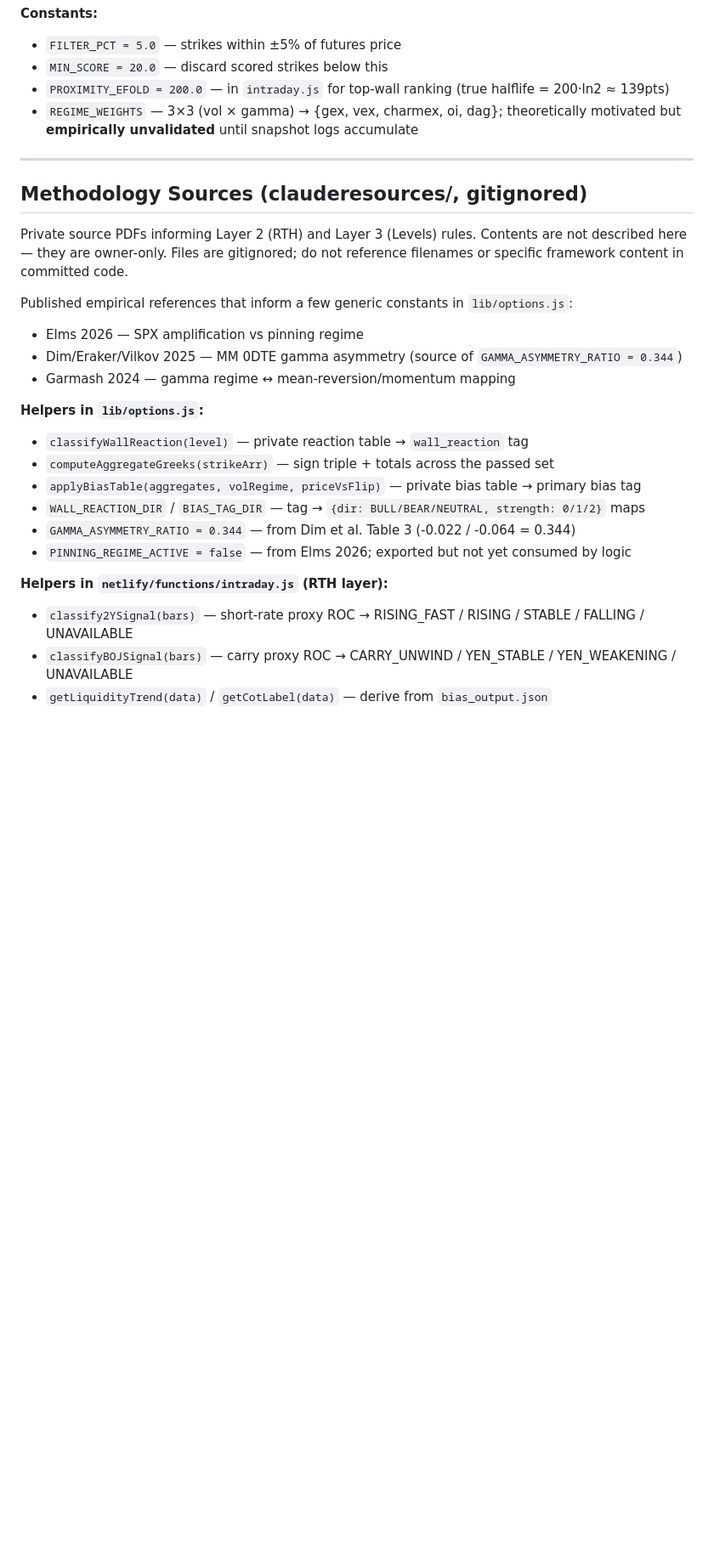
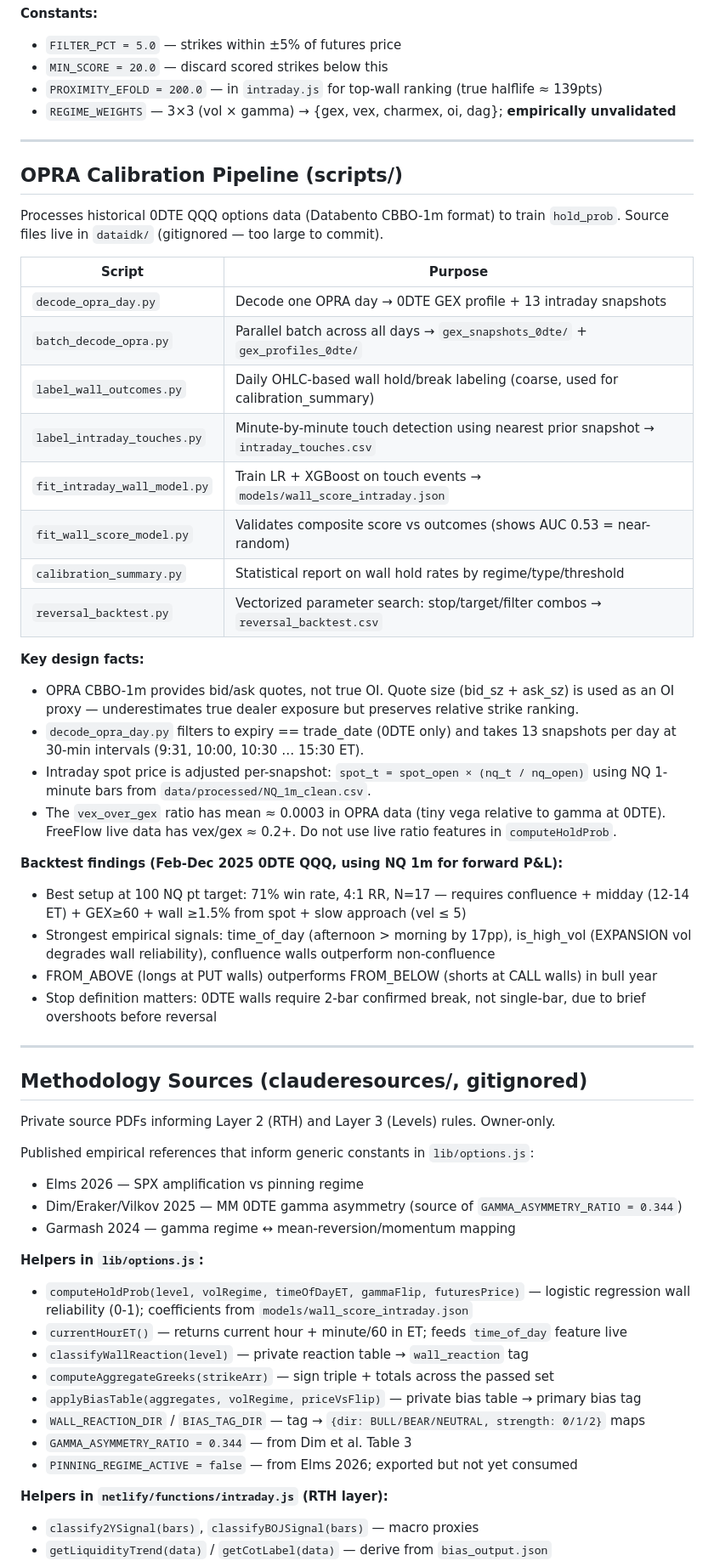
Before and after one commit to m0narch810/aseras-macro-regime, a Markdown page: CLAUDE.md, the part around one of its changes. Shown at 85% size. GitHub-like rendering; blank space fills up the shorter version.

```diff
--- a/CLAUDE.md
+++ b/CLAUDE.md
@@ -203,33 +233,68 @@ indexed by (volRegime, gammaRegime).
 **Constants:**
 - `FILTER_PCT = 5.0` — strikes within ±5% of futures price
 - `MIN_SCORE = 20.0` — discard scored strikes below this
-- `PROXIMITY_EFOLD = 200.0` — in `intraday.js` for top-wall ranking (true halflife = 200·ln2 ≈ 139pts)
-- `REGIME_WEIGHTS` — 3×3 (vol × gamma) → {gex, vex, charmex, oi, dag}; theoretically motivated but
-  **empirically unvalidated** until snapshot logs accumulate
+- `PROXIMITY_EFOLD = 200.0` — in `intraday.js` for top-wall ranking (true halflife ≈ 139pts)
+- `REGIME_WEIGHTS` — 3×3 (vol × gamma) → {gex, vex, charmex, oi, dag}; **empirically unvalidated**
+
+---
+
+## OPRA Calibration Pipeline (scripts/)
+
+Processes historical 0DTE QQQ options data (Databento CBBO-1m format) to train `hold_prob`.
+Source files live in `dataidk/` (gitignored — too large to commit).
+
+| Script | Purpose |
+|--------|---------|
+| `decode_opra_day.py` | Decode one OPRA day → 0DTE GEX profile + 13 intraday snapshots |
+| `batch_decode_opra.py` | Parallel batch across all days → `gex_snapshots_0dte/` + `gex_profiles_0dte/` |
+| `label_wall_outcomes.py` | Daily OHLC-based wall hold/break labeling (coarse, used for calibration_summary) |
+| `label_intraday_touches.py` | Minute-by-minute touch detection using nearest prior snapshot → `intraday_touches.csv` |
+| `fit_intraday_wall_model.py` | Train LR + XGBoost on touch events → `models/wall_score_intraday.json` |
+| `fit_wall_score_model.py` | Validates composite score vs outcomes (shows AUC 0.53 = near-random) |
+| `calibration_summary.py` | Statistical report on wall hold rates by regime/type/threshold |
+| `reversal_backtest.py` | Vectorized parameter search: stop/target/filter combos → `reversal_backtest.csv` |
+
+**Key design facts:**
+- OPRA CBBO-1m provides bid/ask quotes, not true OI. Quote size (bid_sz + ask_sz) is used as
+  an OI proxy — underestimates true dealer exposure but preserves relative strike ranking.
+- `decode_opra_day.py` filters to expiry == trade_date (0DTE only) and takes 13 snapshots per
+  day at 30-min intervals (9:31, 10:00, 10:30 … 15:30 ET).
+- Intraday spot price is adjusted per-snapshot: `spot_t = spot_open × (nq_t / nq_open)` using
+  NQ 1-minute bars from `data/processed/NQ_1m_clean.csv`.
+- The `vex_over_gex` ratio has mean ≈ 0.0003 in OPRA data (tiny vega relative to gamma at 0DTE).
+  FreeFlow live data has vex/gex ≈ 0.2+. Do not use live ratio features in `computeHoldProb`.
+
+**Backtest findings (Feb-Dec 2025 0DTE QQQ, using NQ 1m for forward P&L):**
+- Best setup at 100 NQ pt target: 71% win rate, 4:1 RR, N=17 — requires confluence + midday
+  (12-14 ET) + GEX≥60 + wall ≥1.5% from spot + slow approach (vel ≤ 5)
+- Strongest empirical signals: time_of_day (afternoon > morning by 17pp), is_high_vol (EXPANSION
+  vol degrades wall reliability), confluence walls outperform non-confluence
+- FROM_ABOVE (longs at PUT walls) outperforms FROM_BELOW (shorts at CALL walls) in bull year
+- Stop definition matters: 0DTE walls require 2-bar confirmed break, not single-bar, due to
+  brief overshoots before reversal
 
 ---
 
 ## Methodology Sources (clauderesources/, gitignored)
 
-Private source PDFs informing Layer 2 (RTH) and Layer 3 (Levels) rules. Contents
-are not described here — they are owner-only. Files are gitignored; do not
-reference filenames or specific framework content in committed code.
+Private source PDFs informing Layer 2 (RTH) and Layer 3 (Levels) rules. Owner-only.
 
-Published empirical references that inform a few generic constants in
-`lib/options.js`:
+Published empirical references that inform generic constants in `lib/options.js`:
 - Elms 2026 — SPX amplification vs pinning regime
 - Dim/Eraker/Vilkov 2025 — MM 0DTE gamma asymmetry (source of `GAMMA_ASYMMETRY_RATIO = 0.344`)
 - Garmash 2024 — gamma regime ↔ mean-reversion/momentum mapping
 
 **Helpers in `lib/options.js`:**
+- `computeHoldProb(level, volRegime, timeOfDayET, gammaFlip, futuresPrice)` — logistic regression
+  wall reliability (0-1); coefficients from `models/wall_score_intraday.json`
+- `currentHourET()` — returns current hour + minute/60 in ET; feeds `time_of_day` feature live
 - `classifyWallReaction(level)` — private reaction table → `wall_reaction` tag
 - `computeAggregateGreeks(strikeArr)` — sign triple + totals across the passed set
 - `applyBiasTable(aggregates, volRegime, priceVsFlip)` — private bias table → primary bias tag
 - `WALL_REACTION_DIR` / `BIAS_TAG_DIR` — tag → `{dir: BULL/BEAR/NEUTRAL, strength: 0/1/2}` maps
-- `GAMMA_ASYMMETRY_RATIO = 0.344` — from Dim et al. Table 3 (-0.022 / -0.064 = 0.344)
-- `PINNING_REGIME_ACTIVE = false` — from Elms 2026; exported but not yet consumed by logic
+- `GAMMA_ASYMMETRY_RATIO = 0.344` — from Dim et al. Table 3
+- `PINNING_REGIME_ACTIVE = false` — from Elms 2026; exported but not yet consumed
 
 **Helpers in `netlify/functions/intraday.js` (RTH layer):**
-- `classify2YSignal(bars)` — short-rate proxy ROC → RISING_FAST / RISING / STABLE / FALLING / UNAVAILABLE
-- `classifyBOJSignal(bars)` — carry proxy ROC → CARRY_UNWIND / YEN_STABLE / YEN_WEAKENING / UNAVAILABLE
+- `classify2YSignal(bars)`, `classifyBOJSignal(bars)` — macro proxies
 - `getLiquidityTrend(data)` / `getCotLabel(data)` — derive from `bias_output.json`
```
Also changed, not shown: other parts of CLAUDE.md (+112 -95 lines).
